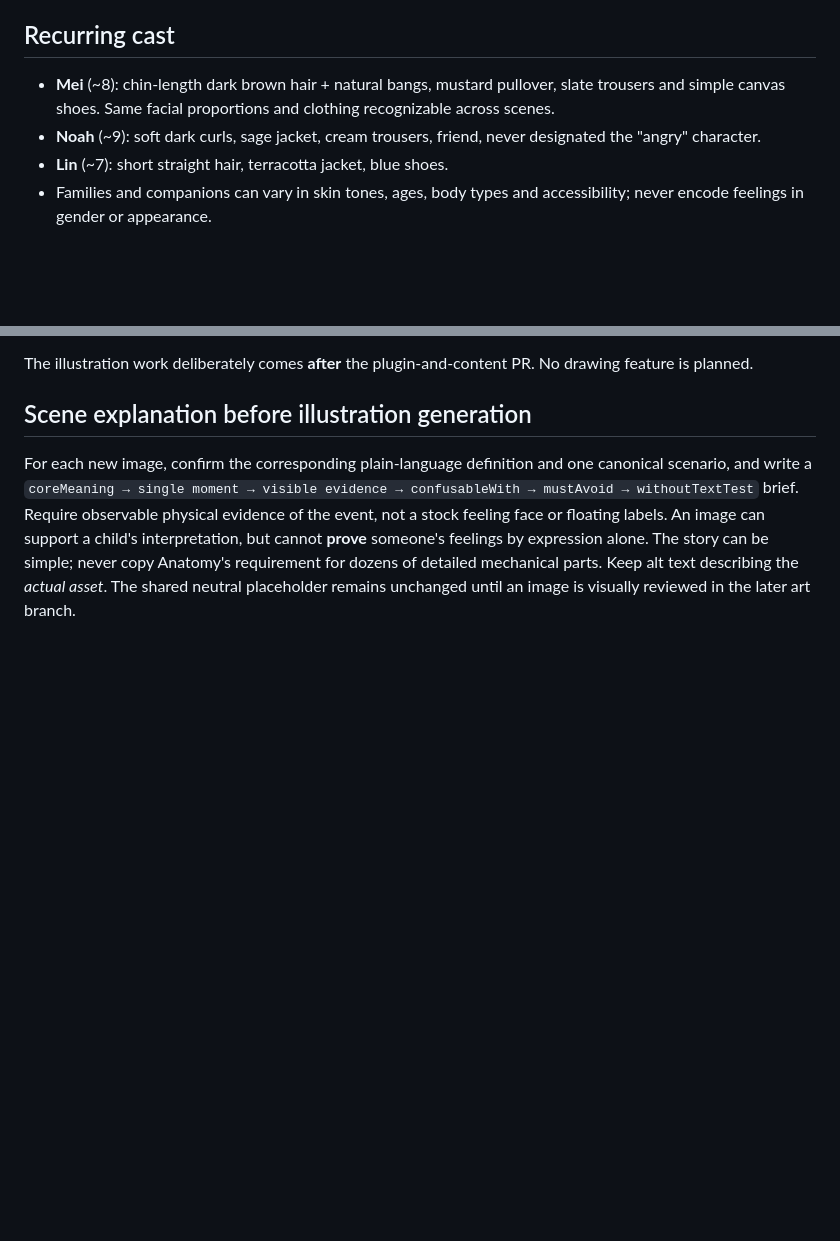
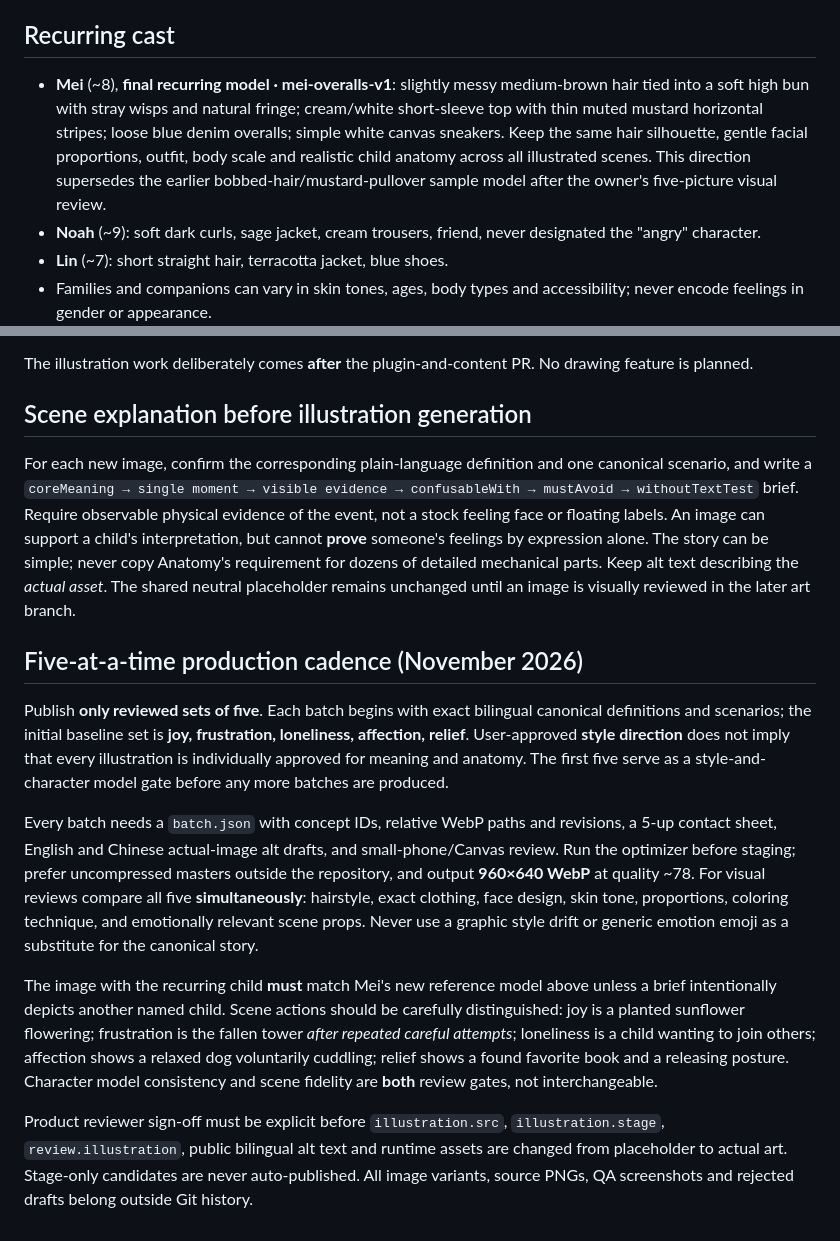
Before and after one commit to puran1218/emotions, a Markdown page: docs/ILLUSTRATION-BIBLE.md, 2 parts joined by grey strips. Drawn GitHub-style; blank space fills up the shorter version.

Commit message:
docs(art): lock Mei high-bun/striped-overalls model and review cadence of five illustrations

```diff
--- a/docs/ILLUSTRATION-BIBLE.md
+++ b/docs/ILLUSTRATION-BIBLE.md
@@ -6,7 +6,7 @@
 
 ## Recurring cast
 
-- **Mei** (~8): chin-length dark brown hair + natural bangs, mustard pullover, slate trousers and simple canvas shoes. Same facial proportions and clothing recognizable across scenes.
+- **Mei** (~8), **final recurring model · mei-overalls-v1**: slightly messy medium-brown hair tied into a soft high bun with stray wisps and natural fringe; cream/white short-sleeve top with thin muted mustard horizontal stripes; loose blue denim overalls; simple white canvas sneakers. Keep the same hair silhouette, gentle facial proportions, outfit, body scale and realistic child anatomy across all illustrated scenes. This direction supersedes the earlier bobbed-hair/mustard-pullover sample model after the owner's five-picture visual review.
 - **Noah** (~9): soft dark curls, sage jacket, cream trousers, friend, never designated the "angry" character.
 - **Lin** (~7): short straight hair, terracotta jacket, blue shoes.
 - Families and companions can vary in skin tones, ages, body types and accessibility; never encode feelings in gender or appearance.
@@ -61,3 +61,13 @@ The illustration work deliberately comes **after** the plugin-and-content PR. No
 ## Scene explanation before illustration generation
 
 For each new image, confirm the corresponding plain-language definition and one canonical scenario, and write a `coreMeaning → single moment → visible evidence → confusableWith → mustAvoid → withoutTextTest` brief. Require observable physical evidence of the event, not a stock feeling face or floating labels. An image can support a child's interpretation, but cannot **prove** someone's feelings by expression alone. The story can be simple; never copy Anatomy's requirement for dozens of detailed mechanical parts. Keep alt text describing the *actual asset*. The shared neutral placeholder remains unchanged until an image is visually reviewed in the later art branch.
+
+## Five-at-a-time production cadence (November 2026)
+
+Publish **only reviewed sets of five**. Each batch begins with exact bilingual canonical definitions and scenarios; the initial baseline set is **joy, frustration, loneliness, affection, relief**. User-approved **style direction** does not imply that every illustration is individually approved for meaning and anatomy. The first five serve as a style-and-character model gate before any more batches are produced.
+
+Every batch needs a `batch.json` with concept IDs, relative WebP paths and revisions, a 5-up contact sheet, English and Chinese actual-image alt drafts, and small-phone/Canvas review. Run the optimizer before staging; prefer uncompressed masters outside the repository, and output **960×640 WebP** at quality ~78. For visual reviews compare all five **simultaneously**: hairstyle, exact clothing, face design, skin tone, proportions, coloring technique, and emotionally relevant scene props. Never use a graphic style drift or generic emotion emoji as a substitute for the canonical story.
+
+The image with the recurring child **must** match Mei's new reference model above unless a brief intentionally depicts another named child. Scene actions should be carefully distinguished: joy is a planted sunflower flowering; frustration is the fallen tower *after repeated careful attempts*; loneliness is a child wanting to join others; affection shows a relaxed dog voluntarily cuddling; relief shows a found favorite book and a releasing posture. Character model consistency and scene fidelity are **both** review gates, not interchangeable.
+
+Product reviewer sign-off must be explicit before `illustration.src`, `illustration.stage`, `review.illustration`, public bilingual alt text and runtime assets are changed from placeholder to actual art. Stage-only candidates are never auto-published. All image variants, source PNGs, QA screenshots and rejected drafts belong outside Git history.
```
